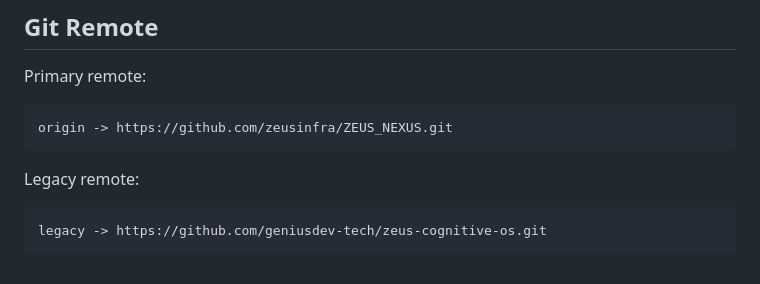
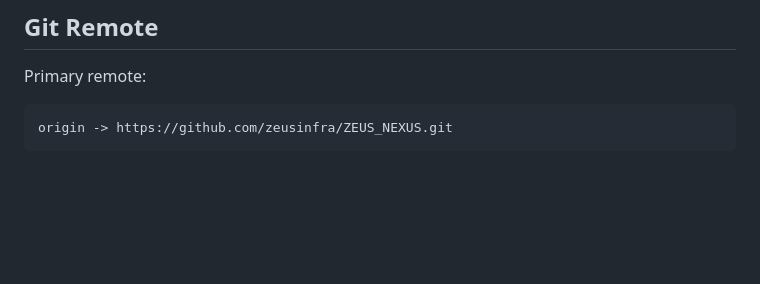
Before and after one commit to zeusinfra/NEXUS, a Markdown page: README.md, the part around the change. Drawn GitHub-style; blank space fills up the shorter version.

````diff
--- a/README.md
+++ b/README.md
@@ -336,9 +336,3 @@ Primary remote:
 ```text
 origin -> https://github.com/zeusinfra/ZEUS_NEXUS.git
 ```
-
-Legacy remote:
-
-```text
-legacy -> https://github.com/geniusdev-tech/zeus-cognitive-os.git
-```
````
